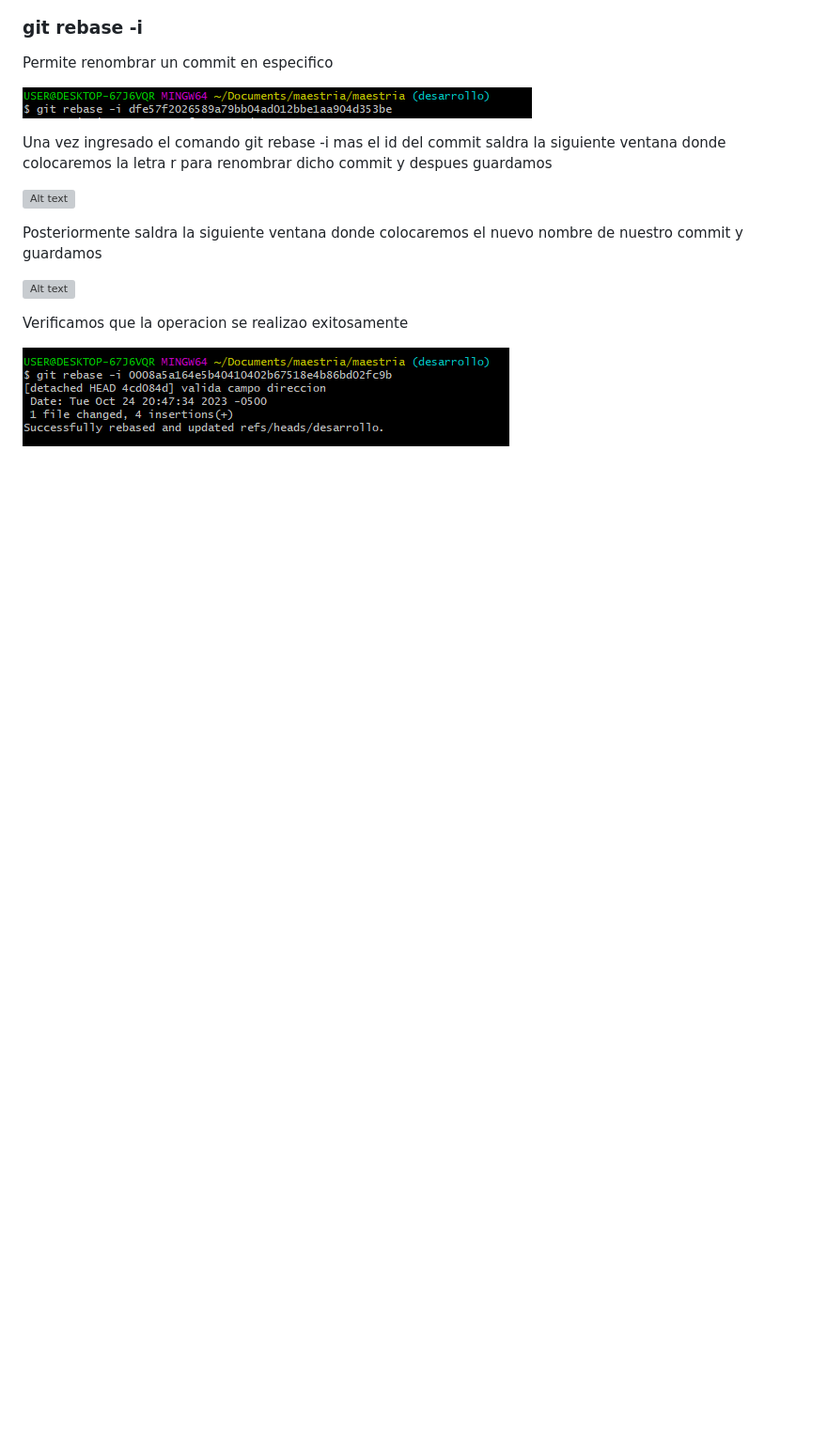
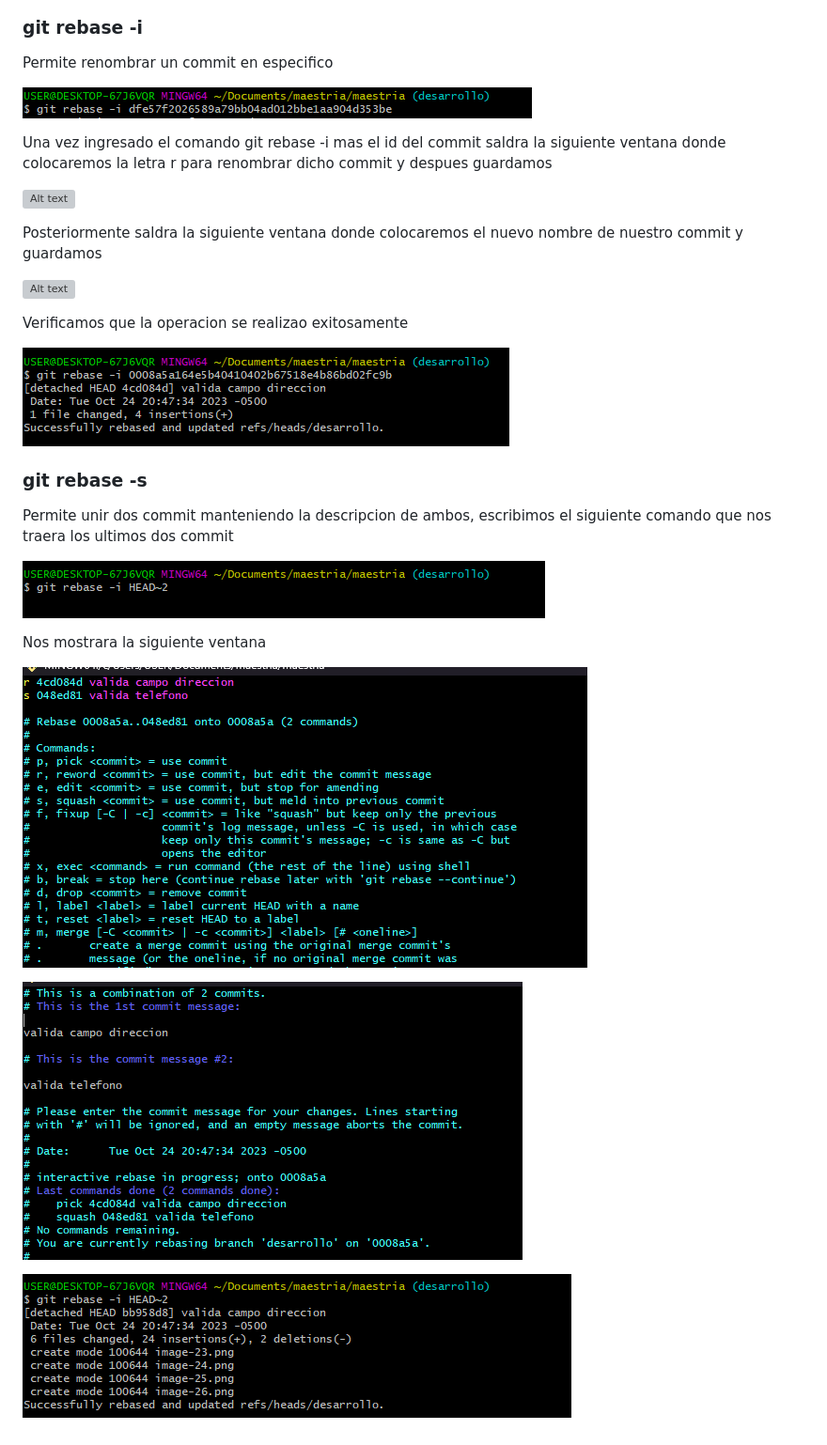
Before and after one commit to RolandoCN/tarea-git-maestria, a Markdown page: README.md, the part around the change. Shown: that part at 94% size. Rendered like a GitHub page; pictures changed too: image-27.png (added), image-28.png (added), image-29.png (added); blank space fills up the shorter version; grey boxes are pictures that could not be loaded.

Commit message:
valida telefono1

```diff
--- a/README.md
+++ b/README.md
@@ -130,3 +130,16 @@ Posteriormente saldra la siguiente ventana donde colocaremos el nuevo nombre de
 Verificamos que la operacion se realizao exitosamente
 
 ![Alt text](image-25.png)
+
+### git rebase -s
+Permite unir dos commit manteniendo la descripcion de ambos, escribimos el siguiente comando que nos traera los ultimos dos commit
+
+![Alt text](image-30.png)
+
+Nos mostrara la siguiente ventana
+
+![Alt text](image-27.png)
+
+![Alt text](image-28.png)
+
+![Alt text](image-29.png)
```
